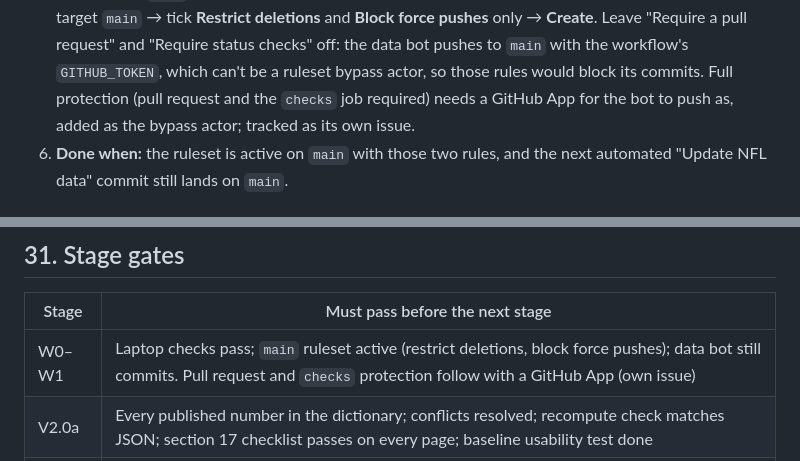
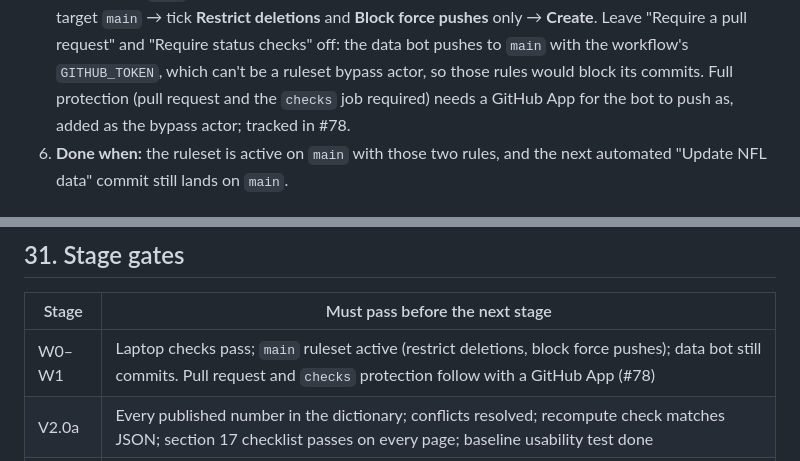
Before and after one commit to pipersandman/nfl-observatory, a Markdown page: docs/V2_BUILD_PLAN.md, 2 parts joined by grey strips. GitHub-like rendering.

```diff
--- a/docs/V2_BUILD_PLAN.md
+++ b/docs/V2_BUILD_PLAN.md
@@ -896,7 +896,7 @@ Claude Code → PR).
    `main` with the workflow's `GITHUB_TOKEN`, which can't be a ruleset bypass
    actor, so those rules would block its commits. Full protection (pull
    request and the `checks` job required) needs a GitHub App for the bot to
-   push as, added as the bypass actor; tracked as its own issue.
+   push as, added as the bypass actor; tracked in #78.
 6. **Done when:** the ruleset is active on `main` with those two rules, and the
    next automated "Update NFL data" commit still lands on `main`.
 
@@ -955,7 +955,7 @@ locally, never committed).
 
 | Stage | Must pass before the next stage |
 |---|---|
-| W0–W1 | Laptop checks pass; `main` ruleset active (restrict deletions, block force pushes); data bot still commits. Pull request and `checks` protection follow with a GitHub App (own issue) |
+| W0–W1 | Laptop checks pass; `main` ruleset active (restrict deletions, block force pushes); data bot still commits. Pull request and `checks` protection follow with a GitHub App (#78) |
 | V2.0a | Every published number in the dictionary; conflicts resolved; recompute check matches JSON; section 17 checklist passes on every page; baseline usability test done |
 | V2.0 | Zero-difference reconciliation with current JSON; data-quality checks blocking; two parallel weeks |
 | V2.0b | Backtest on 2015–25 detects known shifts; false-discovery control on every item; evidence plays attached |
```
Also changed, not shown: docs/architecture/current-state.md (+2 -2 lines).
